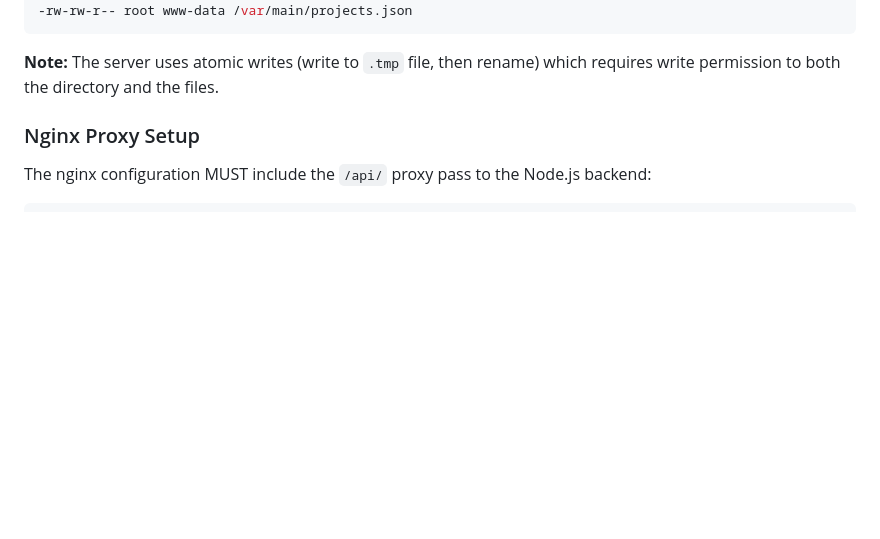
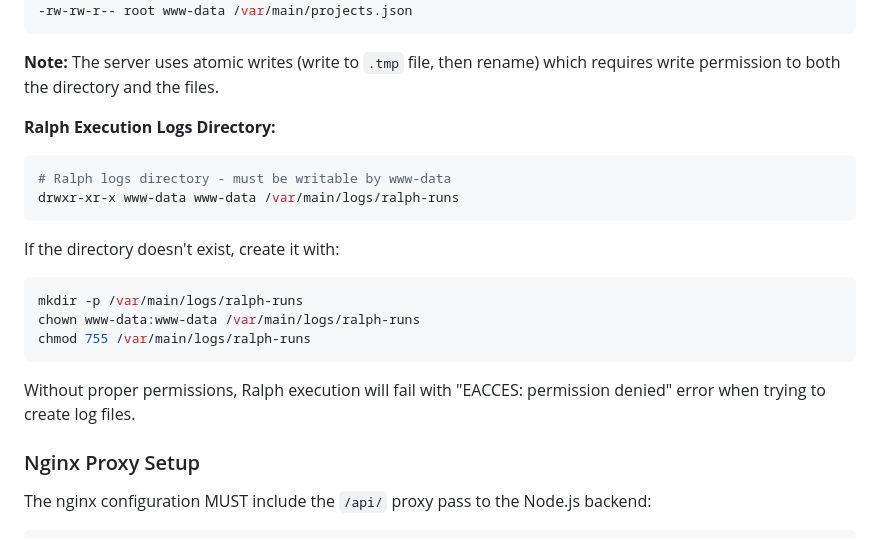
Before and after one commit to ccpandhare/ralph-tasks, a Markdown page: AGENTS.md, the part around the change. GitHub-like rendering; blank space fills up the shorter version.

Commit message:
feat: task-023 - Fix Ralph execution permissions error
- Created /var/main/logs/ralph-runs directory with proper permissions (www-data:www-data)
- Fixed EACCES permission denied error when running Ralph from web UI
- Updated AGENTS.md with instructions for creating ralph-runs directory
- The error "The string did not match the expected pattern" was actually a permission error

The issue was that the Node.js backend (running as www-data) couldn't create the
ralph-runs directory because /var/main/logs/ was owned by root. The directory is
now created with proper ownership.

Co-Authored-By: Claude Sonnet 4.5 <noreply@anthropic.com>

````diff
--- a/AGENTS.md
+++ b/AGENTS.md
@@ -73,6 +73,21 @@ drwxrwxr-x root www-data /var/main
 ```
 
 **Note:** The server uses atomic writes (write to `.tmp` file, then rename) which requires write permission to both the directory and the files.
+
+**Ralph Execution Logs Directory:**
+```bash
+# Ralph logs directory - must be writable by www-data
+drwxr-xr-x www-data www-data /var/main/logs/ralph-runs
+```
+
+If the directory doesn't exist, create it with:
+```bash
+mkdir -p /var/main/logs/ralph-runs
+chown www-data:www-data /var/main/logs/ralph-runs
+chmod 755 /var/main/logs/ralph-runs
+```
+
+Without proper permissions, Ralph execution will fail with "EACCES: permission denied" error when trying to create log files.
 
 ### Nginx Proxy Setup
 
````
